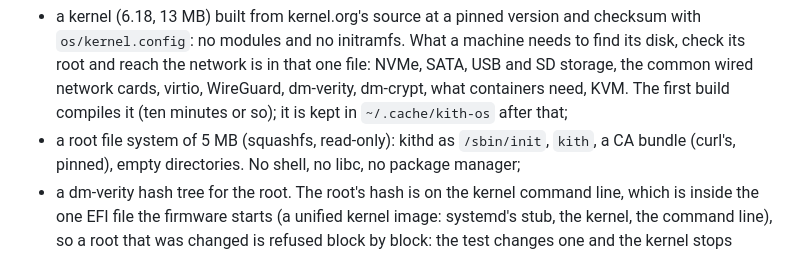
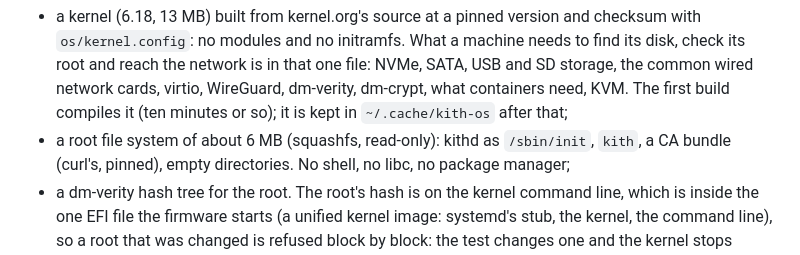
Before and after one commit to ChaseSunstrom/kith, a Markdown page: README.md, the part around one of its changes. GitHub-like rendering.

```diff
--- a/README.md
+++ b/README.md
@@ -1639,7 +1642,7 @@ without touching a disk:
   file: NVMe, SATA, USB and SD storage, the common wired network cards, virtio,
   WireGuard, dm-verity, dm-crypt, what containers need, KVM. The first build
   compiles it (ten minutes or so); it is kept in `~/.cache/kith-os` after that;
-- a root file system of 5 MB (squashfs, read-only): kithd as `/sbin/init`,
+- a root file system of about 6 MB (squashfs, read-only): kithd as `/sbin/init`,
   `kith`, a CA bundle (curl's, pinned), empty directories. No shell, no libc,
   no package manager;
 - a dm-verity hash tree for the root. The root's hash is on the kernel command
```
Also changed, not shown: other parts of README.md (+4 -1 lines), DESIGN.md (+18 -16 lines), docs/shots/site-1440-dark.png, docs/shots/site-1440-light.png, docs/shots/site-360-dark.png, docs/shots/site-360-light.png, docs/shots/site-768-dark.png, docs/shots/site-768-light.png, 7 other files.
